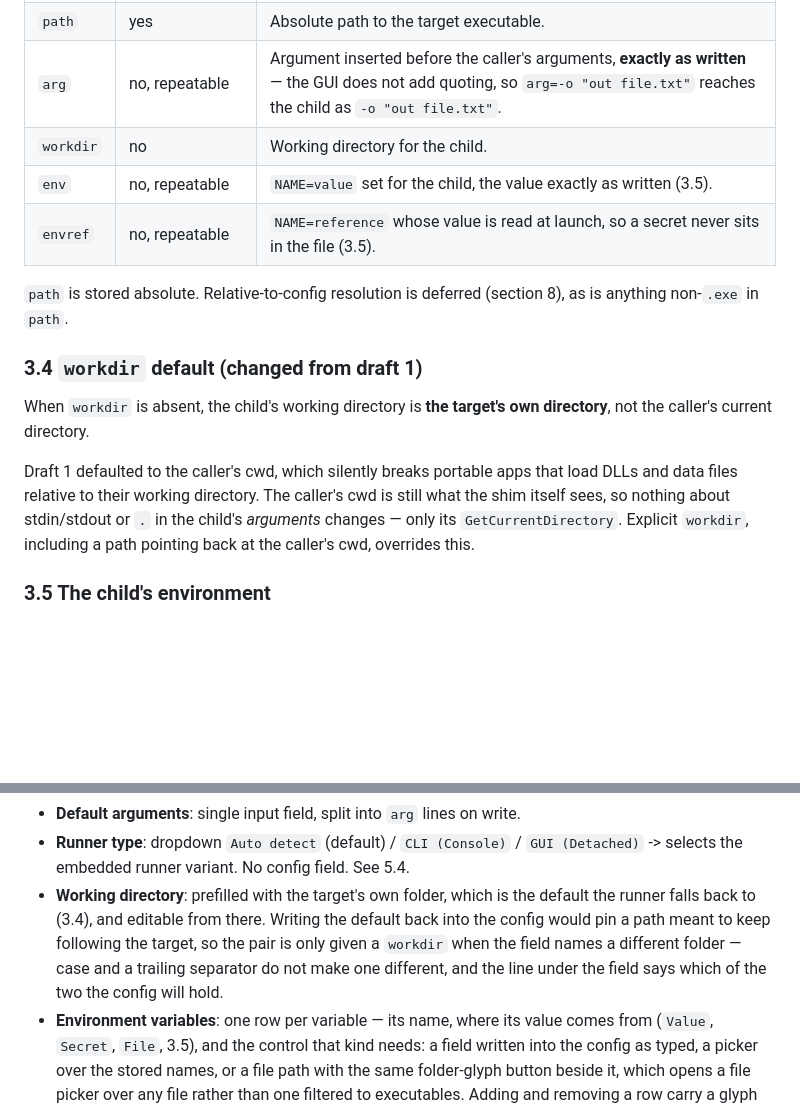
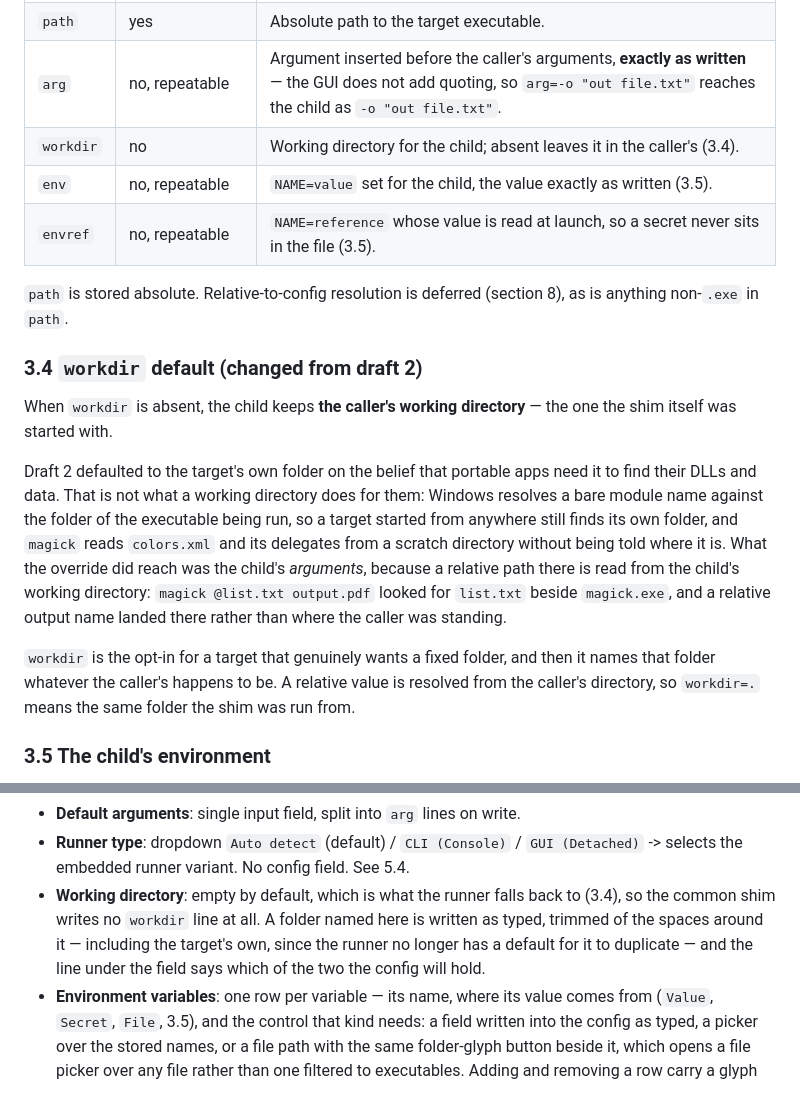
Before and after one commit to goloveshko/shimbox, a Markdown page: docs/techspec.md, 2 parts joined by grey strips. Drawn GitHub-style; blank space fills up the shorter version.

Commit message:
docs: say the child runs from the folder it was called from
- three places told a reader the opposite of what the runner now does, and one
  of them told them why
- 3.4 kept the reason the target's folder was once the default, so it is
  rewritten to say what was checked rather than what was assumed: a bare module
  name resolves against the executable's own directory anyway, and the only
  thing the override reached was a relative path in the arguments
- the mode-1 bullet described a prefill and a comparison that no longer exist,
  the key table is the one line read before a first config, and the walkthrough
  still offered the target's folder as something to adjust

```diff
--- a/docs/techspec.md
+++ b/docs/techspec.md
@@ -208,23 +208,33 @@ envref=GITHUB_TOKEN=cred:shimbox/github
 | `runner` | written by the GUI, ignored by the runner | `<variant>@<version>` of the bytes copied in as the `.exe` half. What 5.7 compares is those bytes themselves, so this line is the word the pair is left with once its runner is gone, and a note for whoever reads the file by hand. The runner never looks at it: it already *is* those bytes. |
 | `path` | yes | Absolute path to the target executable. |
 | `arg` | no, repeatable | Argument inserted before the caller's arguments, **exactly as written** — the GUI does not add quoting, so `arg=-o "out file.txt"` reaches the child as `-o "out file.txt"`. |
-| `workdir` | no | Working directory for the child. |
+| `workdir` | no | Working directory for the child; absent leaves it in the caller's (3.4). |
 | `env` | no, repeatable | `NAME=value` set for the child, the value exactly as written (3.5). |
 | `envref` | no, repeatable | `NAME=reference` whose value is read at launch, so a secret never sits in the file (3.5). |
 
 `path` is stored absolute. Relative-to-config resolution is deferred
 (section 8), as is anything non-`.exe` in `path`.
 
-### 3.4 `workdir` default (changed from draft 1)
+### 3.4 `workdir` default (changed from draft 2)
 
-When `workdir` is absent, the child's working directory is **the target's own
-directory**, not the caller's current directory.
+When `workdir` is absent, the child keeps **the caller's working directory** —
+the one the shim itself was started with.
 
-Draft 1 defaulted to the caller's cwd, which silently breaks portable apps that
-load DLLs and data files relative to their working directory. The caller's cwd
-is still what the shim itself sees, so nothing about stdin/stdout or `.` in the
-child's *arguments* changes — only its `GetCurrentDirectory`. Explicit
-`workdir`, including a path pointing back at the caller's cwd, overrides this.
+Draft 2 defaulted to the target's own folder on the belief that portable apps
+need it to find their DLLs and data. That is not what a working directory does
+for them: Windows resolves a bare module name against the folder of the
+executable being run, so a target started from anywhere still finds its own
+folder, and `magick` reads `colors.xml` and its delegates from a scratch
+directory without being told where it is. What the override did reach was the
+child's *arguments*, because a relative path there is read from the child's
+working directory: `magick @list.txt output.pdf` looked for `list.txt` beside
+`magick.exe`, and a relative output name landed there rather than where the
+caller was standing.
+
+`workdir` is the opt-in for a target that genuinely wants a fixed folder, and
+then it names that folder whatever the caller's happens to be. A relative value
+is resolved from the caller's directory, so `workdir=.` means the same folder
+the shim was run from.
 
 ### 3.5 The child's environment
 
@@ -485,12 +495,11 @@ unreadable or garbled it reads as empty, and no dialog is refused because of it.
 * **Runner type**: dropdown `Auto detect` (default) / `CLI (Console)` /
   `GUI (Detached)` -> selects the embedded runner variant. No config field.
   See 5.4.
-* **Working directory**: prefilled with the target's own folder, which is the
-  default the runner falls back to (3.4), and editable from there. Writing the
-  default back into the config would pin a path meant to keep following the
-  target, so the pair is only given a `workdir` when the field names a different
-  folder — case and a trailing separator do not make one different, and the line
-  under the field says which of the two the config will hold.
+* **Working directory**: empty by default, which is what the runner falls back to
+  (3.4), so the common shim writes no `workdir` line at all. A folder named here
+  is written as typed, trimmed of the spaces around it — including the target's
+  own, since the runner no longer has a default for it to duplicate — and the
+  line under the field says which of the two the config will hold.
 * **Environment variables**: one row per variable — its name, where its value
   comes from (`Value`, `Secret`, `File`, 3.5), and the control that kind needs:
   a field written into the config as typed, a picker over the stored names, or a
```
Also changed, not shown: README.md (+3 -4 lines).
